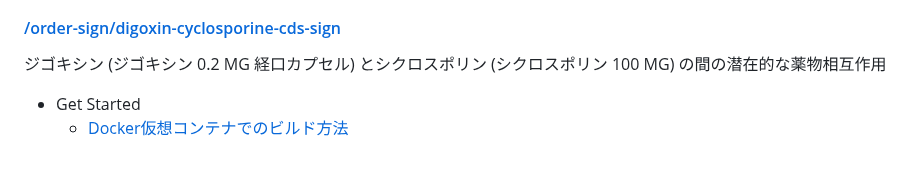
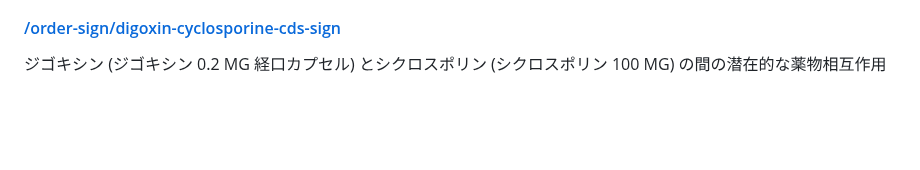
Before and after one commit to NeXEHRS/cds-hooks-proto, a Markdown page: cds-server-next-docker/README.md, the part around the change. GitHub-like rendering; blank space fills up the shorter version.

```diff
--- a/cds-server-next-docker/README.md
+++ b/cds-server-next-docker/README.md
@@ -52,7 +52,3 @@ CDS サービスは、CDS クライアントが要求する推奨事項を計算
 
 #### [/order-sign/digoxin-cyclosporine-cds-sign](./docs/api_006.md)
 ジゴキシン (ジゴキシン 0.2 MG 経口カプセル) とシクロスポリン (シクロスポリン 100 MG) の間の潜在的な薬物相互作用
-
-
-- Get Started
-    - [Docker仮想コンテナでのビルド方法](./cds-server-next-docker/docs/build_docker.md)
```
